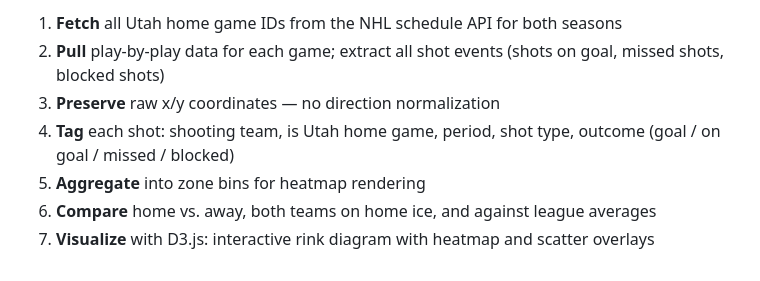
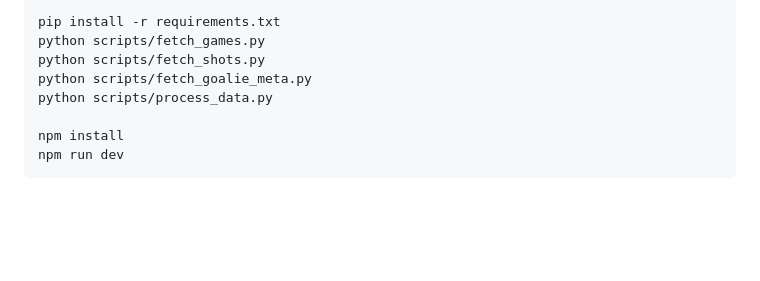
Before and after one commit to dundat11/nhl-shot-goalie-explorer, a Markdown page: README.md, the part around one of its changes. Rendered like a GitHub page; blank space fills up the shorter version.

````diff
--- a/README.md
+++ b/README.md
@@ -59,8 +73,11 @@ This is not a settled claim. The goal of this project is to collect the data and
 
-1. **Fetch** all Utah home game IDs from the NHL schedule API for both seasons
-2. **Pull** play-by-play data for each game; extract all shot events (shots on goal, missed shots, blocked shots)
-3. **Preserve** raw x/y coordinates — no direction normalization
-4. **Tag** each shot: shooting team, is Utah home game, period, shot type, outcome (goal / on goal / missed / blocked)
-5. **Aggregate** into zone bins for heatmap rendering
-6. **Compare** home vs. away, both teams on home ice, and against league averages
-7. **Visualize** with D3.js: interactive rink diagram with heatmap and scatter overlays
+```bash
+pip install -r requirements.txt
+python scripts/fetch_games.py
+python scripts/fetch_shots.py
+python scripts/fetch_goalie_meta.py
+python scripts/process_data.py
+
+npm install
+npm run dev
+```
````
Also changed, not shown: other parts of README.md (+51 -37 lines).
